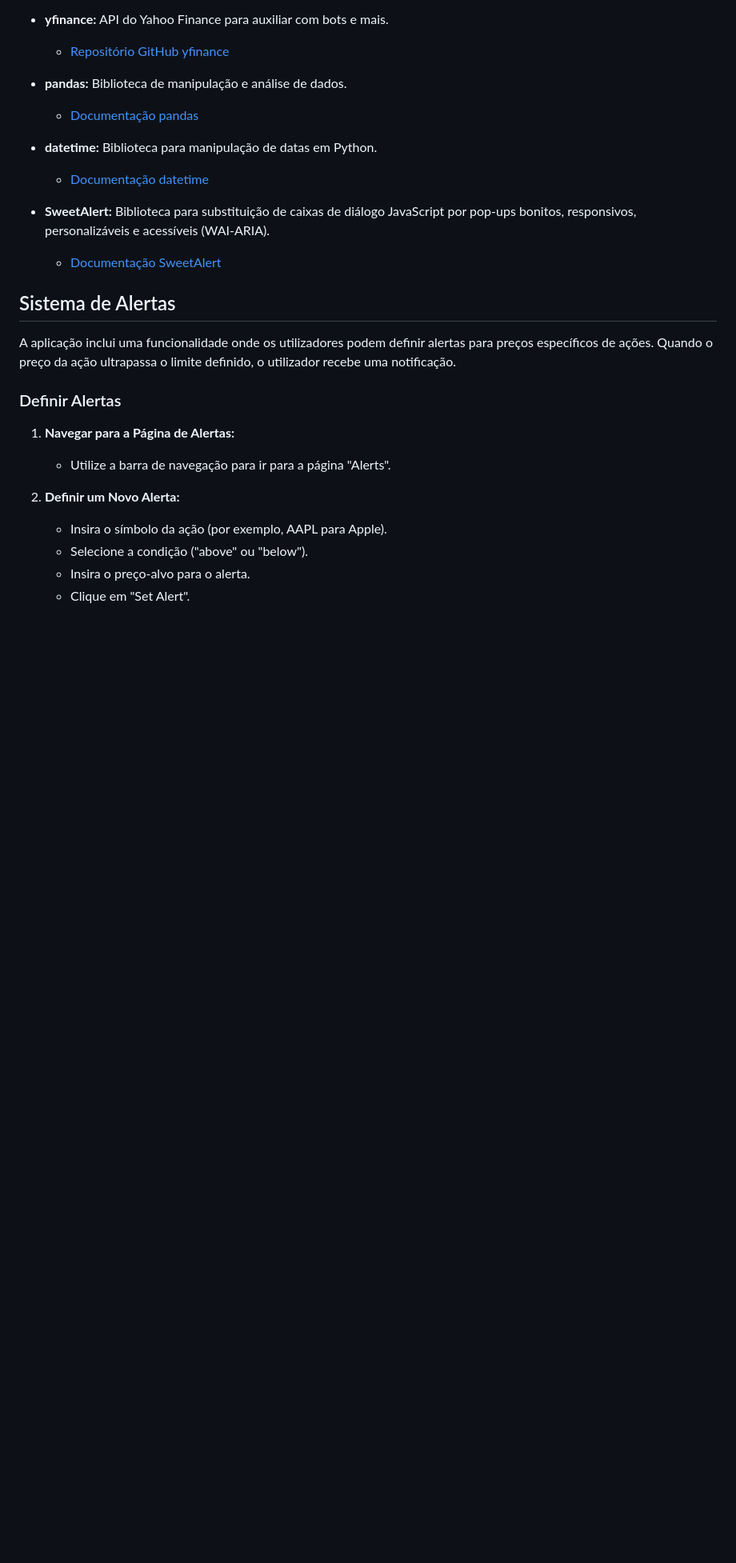
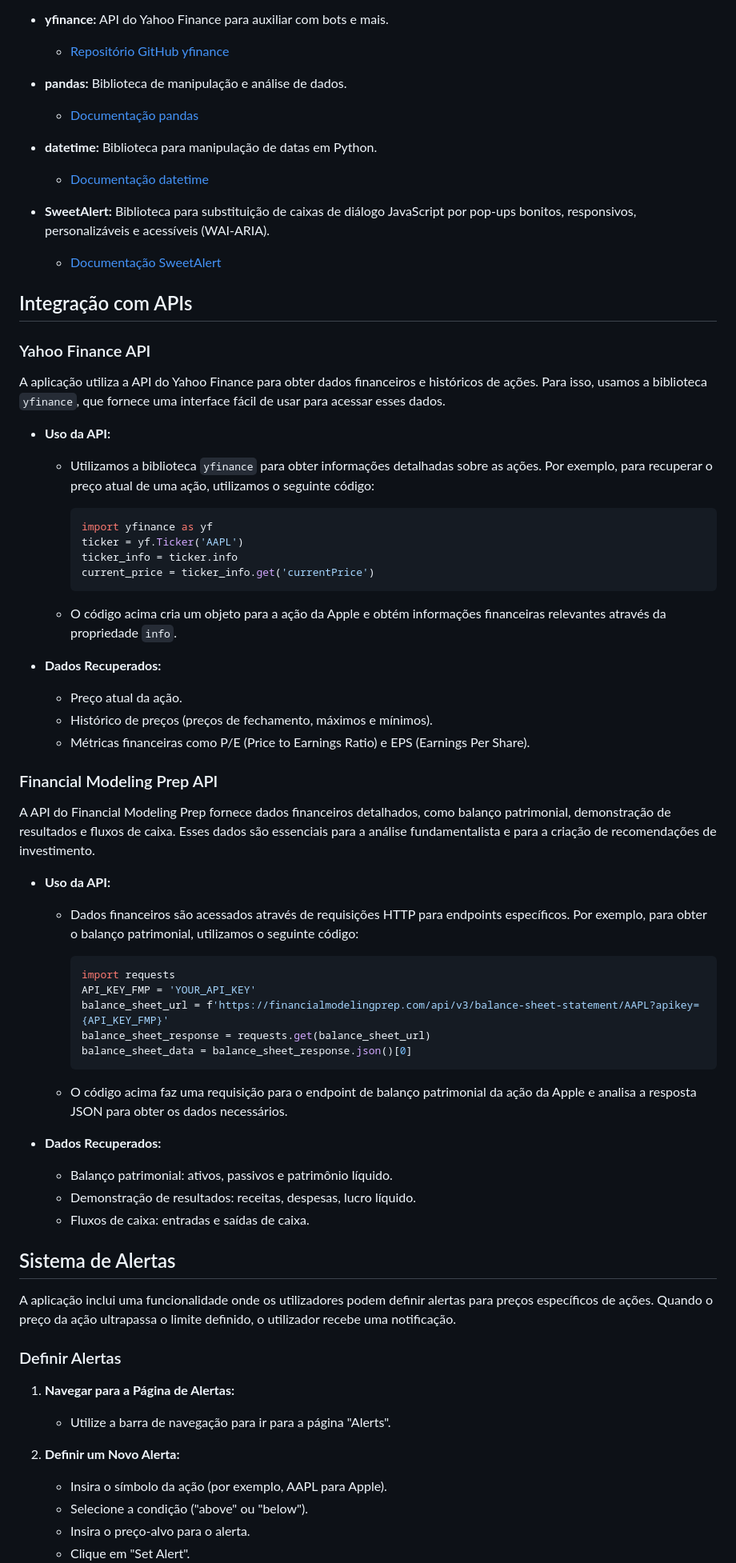
Before and after one commit to tskxz/Finance-Bot, a Markdown page: docs/readme.md, the part around one of its changes. Shown at 80% size. GitHub-like rendering; blank space fills up the shorter version.

````diff
--- a/docs/readme.md
+++ b/docs/readme.md
@@ -86,6 +86,51 @@ Para executar esta aplicação localmente, é necessário ter o Python instalado
 - **SweetAlert:** Biblioteca para substituição de caixas de diálogo JavaScript por pop-ups bonitos, responsivos, personalizáveis e acessíveis (WAI-ARIA).
   - [Documentação SweetAlert](https://sweetalert.js.org/)
 
+## Integração com APIs
+
+### Yahoo Finance API
+
+A aplicação utiliza a API do Yahoo Finance para obter dados financeiros e históricos de ações. Para isso, usamos a biblioteca `yfinance`, que fornece uma interface fácil de usar para acessar esses dados.
+
+- **Uso da API:**
+  - Utilizamos a biblioteca `yfinance` para obter informações detalhadas sobre as ações. Por exemplo, para recuperar o preço atual de uma ação, utilizamos o seguinte código:
+
+    ```python
+    import yfinance as yf
+    ticker = yf.Ticker('AAPL')
+    ticker_info = ticker.info
+    current_price = ticker_info.get('currentPrice')
+    ```
+
+  - O código acima cria um objeto para a ação da Apple e obtém informações financeiras relevantes através da propriedade `info`.
+
+- **Dados Recuperados:**
+  - Preço atual da ação.
+  - Histórico de preços (preços de fechamento, máximos e mínimos).
+  - Métricas financeiras como P/E (Price to Earnings Ratio) e EPS (Earnings Per Share).
+
+### Financial Modeling Prep API
+
+A API do Financial Modeling Prep fornece dados financeiros detalhados, como balanço patrimonial, demonstração de resultados e fluxos de caixa. Esses dados são essenciais para a análise fundamentalista e para a criação de recomendações de investimento.
+
+- **Uso da API:**
+  - Dados financeiros são acessados através de requisições HTTP para endpoints específicos. Por exemplo, para obter o balanço patrimonial, utilizamos o seguinte código:
+
+    ```python
+    import requests
+    API_KEY_FMP = 'YOUR_API_KEY'
+    balance_sheet_url = f'https://financialmodelingprep.com/api/v3/balance-sheet-statement/AAPL?apikey={API_KEY_FMP}'
+    balance_sheet_response = requests.get(balance_sheet_url)
+    balance_sheet_data = balance_sheet_response.json()[0]
+    ```
+
+  - O código acima faz uma requisição para o endpoint de balanço patrimonial da ação da Apple e analisa a resposta JSON para obter os dados necessários.
+
+- **Dados Recuperados:**
+  - Balanço patrimonial: ativos, passivos e patrimônio líquido.
+  - Demonstração de resultados: receitas, despesas, lucro líquido.
+  - Fluxos de caixa: entradas e saídas de caixa.
+
 ## Sistema de Alertas
 
 A aplicação inclui uma funcionalidade onde os utilizadores podem definir alertas para preços específicos de ações. Quando o preço da ação ultrapassa o limite definido, o utilizador recebe uma notificação.
````
Also changed, not shown: other parts of docs/readme.md (+1 -1 lines).
